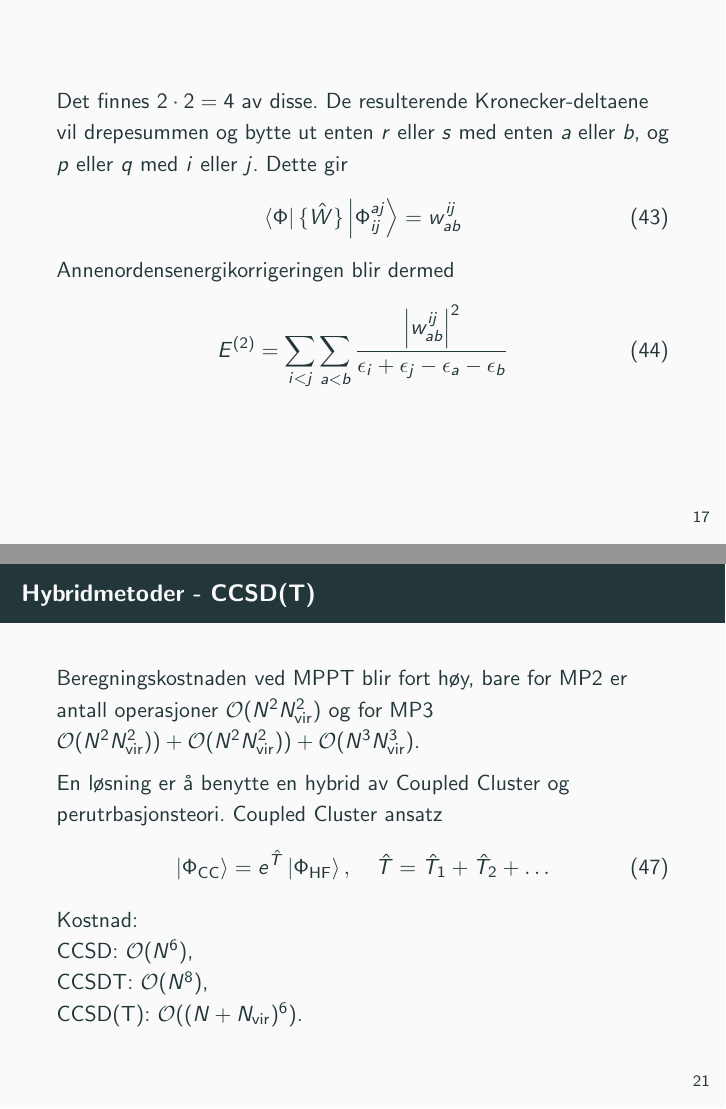
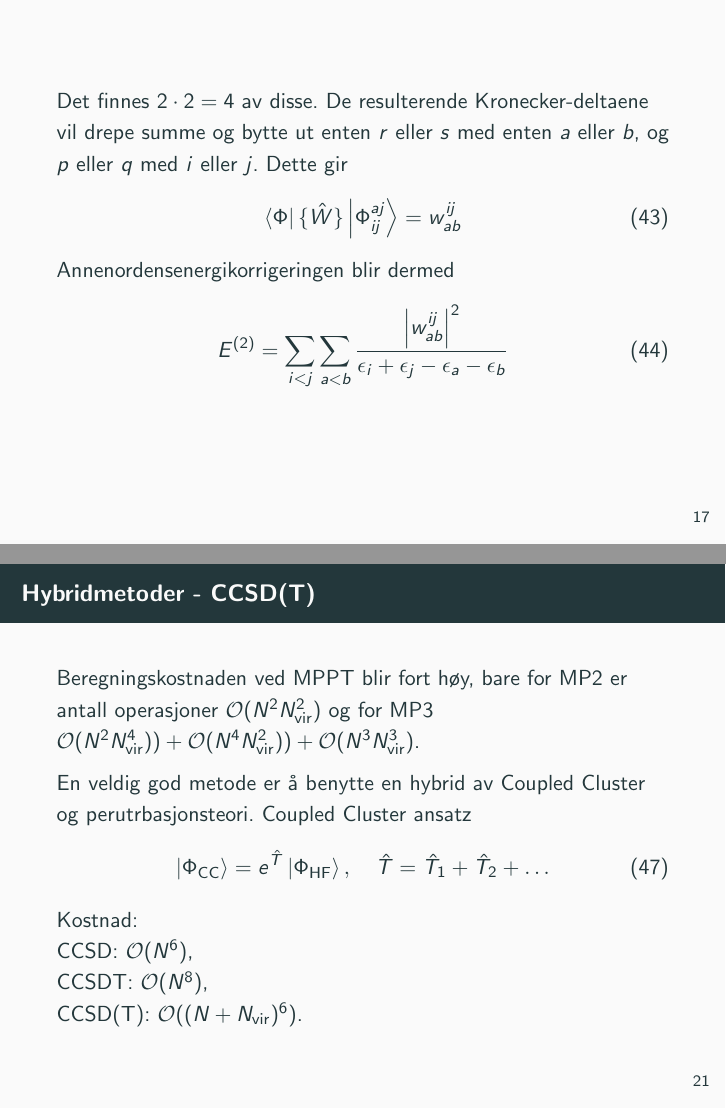
Before and after one commit to gregwinther/FYS-KJM4480, LaTeX slides (MBPT Presentation/presentation.tex): pages 21 and 26 of 26, joined at a grey line. Compiled offline with pdfLaTeX.

Commit message:
Fixed some more typos

```diff
--- a/MBPT Presentation/presentation.tex
+++ b/MBPT Presentation/presentation.tex
@@ -245,7 +245,7 @@
 \end{frame}
 
 \begin{frame}
-	Det finnes $2\cdot2=4$ av disse. De resulterende Kronecker-deltaene vil "drepe" summen og bytte ut enten $r$ eller $s$ med enten $a$ eller $b$, og $p$ eller $q$ med $i$ eller $j$. Dette gir
+	Det finnes $2\cdot2=4$ av disse. De resulterende Kronecker-deltaene vil drepe summe og bytte ut enten $r$ eller $s$ med enten $a$ eller $b$, og $p$ eller $q$ med $i$ eller $j$. Dette gir
 	\begin{equation}
 		\bra{\Phi} \{\hat W\}\ket{\Phi_{ij}^{aj}} = w_{ab}^{ij}
 	\end{equation}
@@ -312,9 +312,9 @@
 \begin{frame}
 	\frametitle{Hybridmetoder - CCSD(T)}
 
-		Beregningskostnaden ved MPPT blir fort høy, bare for MP2 er antall operasjoner $\mathcal{O}(N^2N_\text{vir}^2)$ og for MP3 $\mathcal{O}(N^2N_\text{vir}^2)) + \mathcal{O}(N^2N_\text{vir}^2)) + \mathcal{O}(N^3N_\text{vir}^3)$.
+		Beregningskostnaden ved MPPT blir fort høy, bare for MP2 er antall operasjoner $\mathcal{O}(N^2N_\text{vir}^2)$ og for MP3 $\mathcal{O}(N^2N_\text{vir}^4)) + \mathcal{O}(N^4N_\text{vir}^2)) + \mathcal{O}(N^3N_\text{vir}^3)$.
 
-	En løsning er å benytte en hybrid av Coupled Cluster og perutrbasjonsteori. Coupled Cluster ansatz
+	En veldig god metode er å benytte en hybrid av Coupled Cluster og perutrbasjonsteori. Coupled Cluster ansatz
 	\begin{equation}
 		\ket{\Phi_\text{CC}} = e^{\hat T}\ket{\Phi_\text{HF}}, \quad \hat T = \hat T_1 + \hat T_2 + \dots
 	\end{equation}
```
Also changed, not shown: MBPT Presentation/presentation.pdf, MBPT Presentation/presentation.tex (6 more changed lines).
